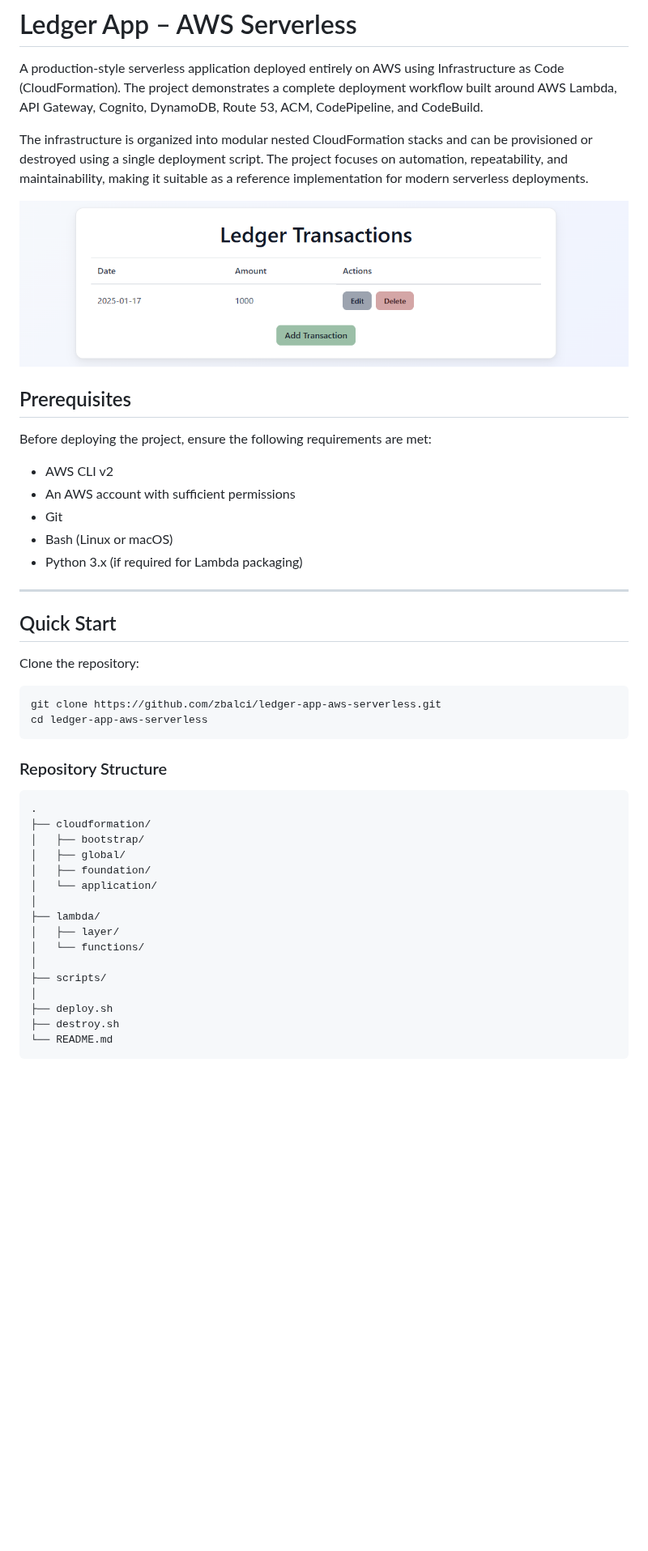
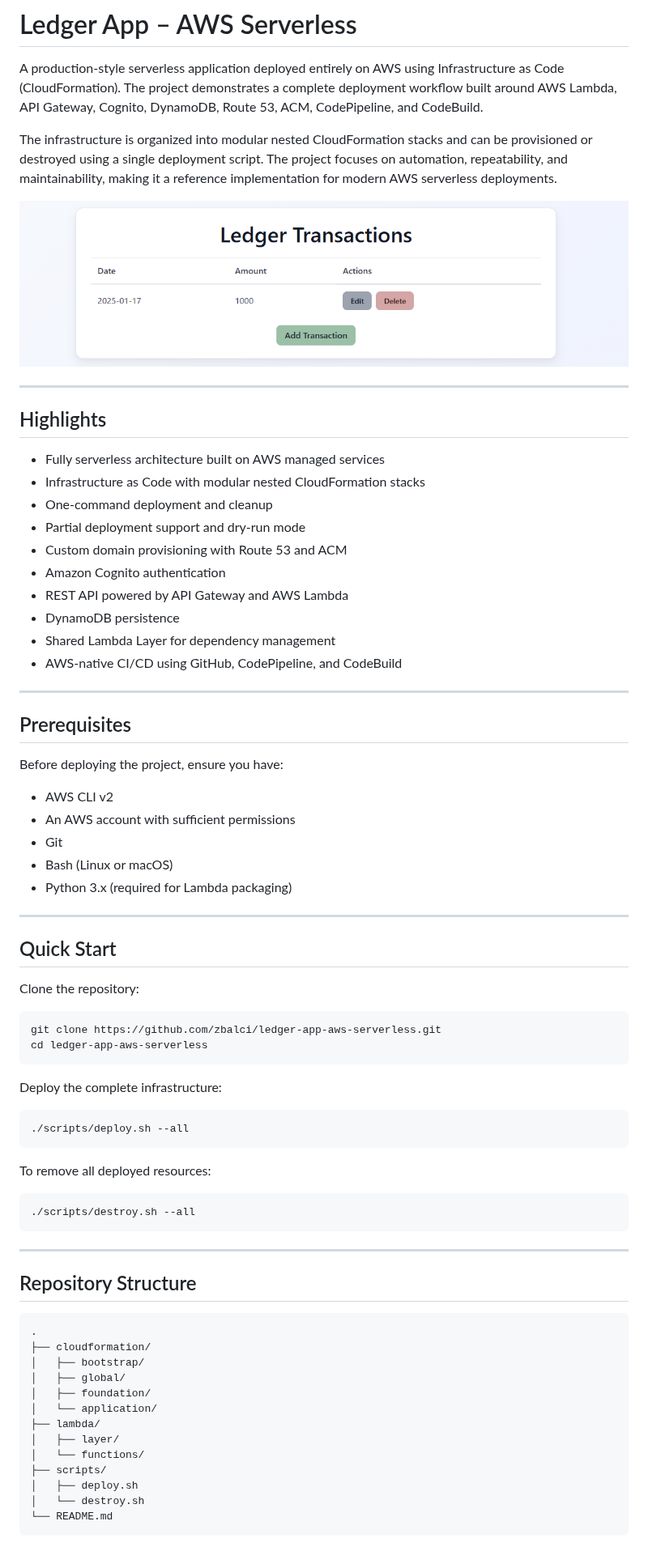
Before and after one commit to zbalci/ledger-app-aws-serverless, a Markdown page: README.md, the part around one of its changes. Shown at 81% size. GitHub-like rendering; blank space fills up the shorter version.

````diff
--- a/README.md
+++ b/README.md
@@ -2,19 +2,36 @@
 
 A production-style serverless application deployed entirely on AWS using Infrastructure as Code (CloudFormation). The project demonstrates a complete deployment workflow built around AWS Lambda, API Gateway, Cognito, DynamoDB, Route 53, ACM, CodePipeline, and CodeBuild.
 
-The infrastructure is organized into modular nested CloudFormation stacks and can be provisioned or destroyed using a single deployment script. The project focuses on automation, repeatability, and maintainability, making it suitable as a reference implementation for modern serverless deployments.
+The infrastructure is organized into modular nested CloudFormation stacks and can be provisioned or destroyed using a single deployment script. The project focuses on automation, repeatability, and maintainability, making it a reference implementation for modern AWS serverless deployments.
 
 ![Ledger App](docs/diagrams/01-ledger-app.png)
 
+---
+
+## Highlights
+
+- Fully serverless architecture built on AWS managed services
+- Infrastructure as Code with modular nested CloudFormation stacks
+- One-command deployment and cleanup
+- Partial deployment support and dry-run mode
+- Custom domain provisioning with Route 53 and ACM
+- Amazon Cognito authentication
+- REST API powered by API Gateway and AWS Lambda
+- DynamoDB persistence
+- Shared Lambda Layer for dependency management
+- AWS-native CI/CD using GitHub, CodePipeline, and CodeBuild
+
+---
+
 ## Prerequisites
 
-Before deploying the project, ensure the following requirements are met:
+Before deploying the project, ensure you have:
 
 - AWS CLI v2
 - An AWS account with sufficient permissions
 - Git
 - Bash (Linux or macOS)
-- Python 3.x (if required for Lambda packaging)
+- Python 3.x (required for Lambda packaging)
 
 ---
 
@@ -26,7 +43,22 @@ Clone the repository:
 git clone https://github.com/zbalci/ledger-app-aws-serverless.git
 cd ledger-app-aws-serverless
 ```
-### Repository Structure
+
+Deploy the complete infrastructure:
+
+```bash
+./scripts/deploy.sh --all
+```
+
+To remove all deployed resources:
+
+```bash
+./scripts/destroy.sh --all
+```
+
+---
+
+## Repository Structure
 
 ```text
 .
@@ -35,15 +67,12 @@ cd ledger-app-aws-serverless
 │   ├── global/
 │   ├── foundation/
 │   └── application/
-│
 ├── lambda/
 │   ├── layer/
 │   └── functions/
-│
 ├── scripts/
-│
-├── deploy.sh
-├── destroy.sh
+│   ├── deploy.sh
+│   └── destroy.sh
 └── README.md
 ```
 
````
Also changed, not shown: other parts of README.md (+63 -151 lines).
